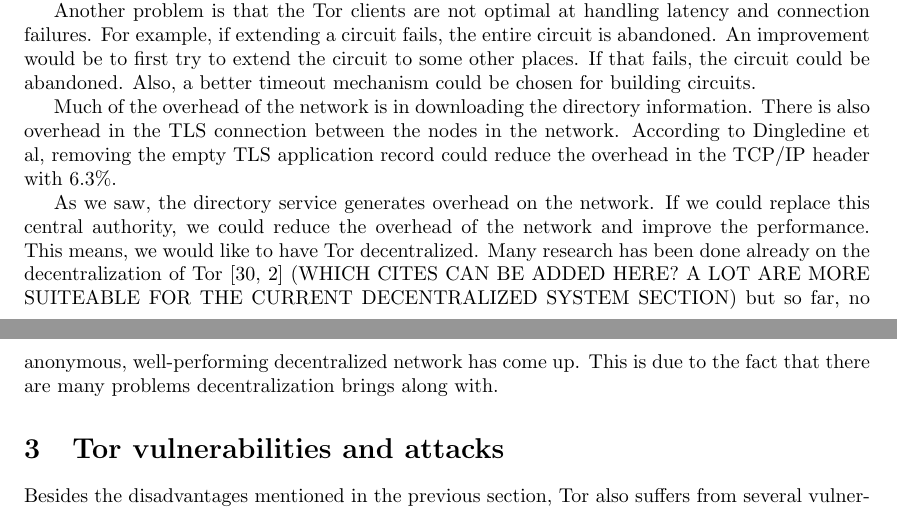
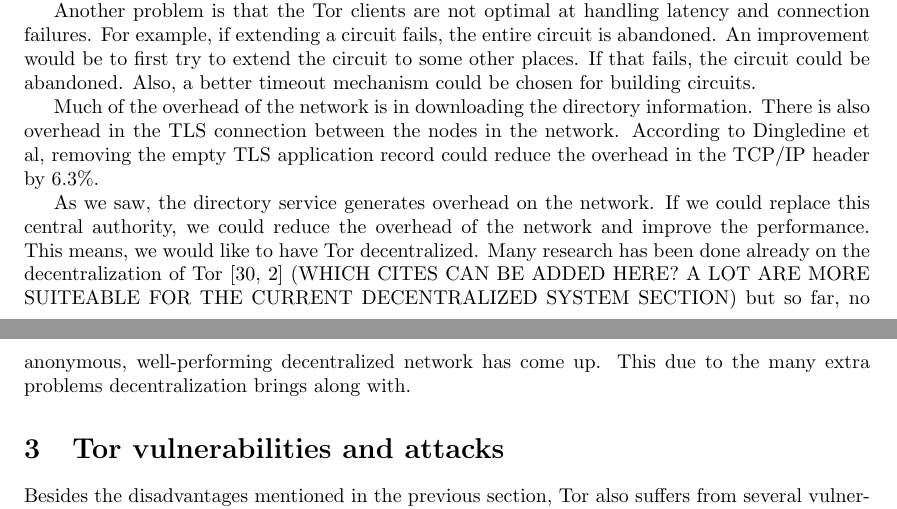
Before and after one commit to rjagerman/ANON, a LaTeX paper (paper.tex): two parts of pages 4 and 5 of 16, joined at a grey line, cut so that both start at the same text. Compiled offline with pdfLaTeX.

Commit message:
Small fixes in 2.5

```diff
--- a/paper.tex
+++ b/paper.tex
@@ -161,9 +161,9 @@
 
 		Another problem is that the Tor clients are not optimal at handling latency and connection failures. For example, if extending a circuit fails, the entire circuit is abandoned. An improvement would be to first try to extend the circuit to some other places. If that fails, the circuit could be abandoned. Also, a better timeout mechanism could be chosen for building circuits.
 
-		Much of the overhead of the network is in downloading the directory information. There is also overhead in the TLS connection between the nodes in the network. According to Dingledine et al, removing the empty TLS application record could reduce the overhead in the TCP/IP header with 6.3\%.
+		Much of the overhead of the network is in downloading the directory information. There is also overhead in the TLS connection between the nodes in the network. According to Dingledine et al, removing the empty TLS application record could reduce the overhead in the TCP/IP header by 6.3\%.
 
-		As we saw, the directory service generates overhead on the network. If we could replace this central authority, we could reduce the overhead of the network and improve the performance. This means, we would like to have Tor decentralized. Many research has been done already on the decentralization of Tor \cite{wang2012octopus, alsabah2013pctcp} (WHICH CITES CAN BE ADDED HERE? A LOT ARE MORE SUITEABLE FOR THE CURRENT DECENTRALIZED SYSTEM SECTION) but so far, no anonymous, well-performing decentralized network has come up. This is due to the fact that there are many problems decentralization brings along with.
+		As we saw, the directory service generates overhead on the network. If we could replace this central authority, we could reduce the overhead of the network and improve the performance. This means, we would like to have Tor decentralized. Many research has been done already on the decentralization of Tor \cite{wang2012octopus, alsabah2013pctcp} (WHICH CITES CAN BE ADDED HERE? A LOT ARE MORE SUITEABLE FOR THE CURRENT DECENTRALIZED SYSTEM SECTION) but so far, no anonymous, well-performing decentralized network has come up. This due to the many extra problems decentralization brings along with.
 
 \section{Tor vulnerabilities and attacks}
 	\label{sec:attacks}
```
